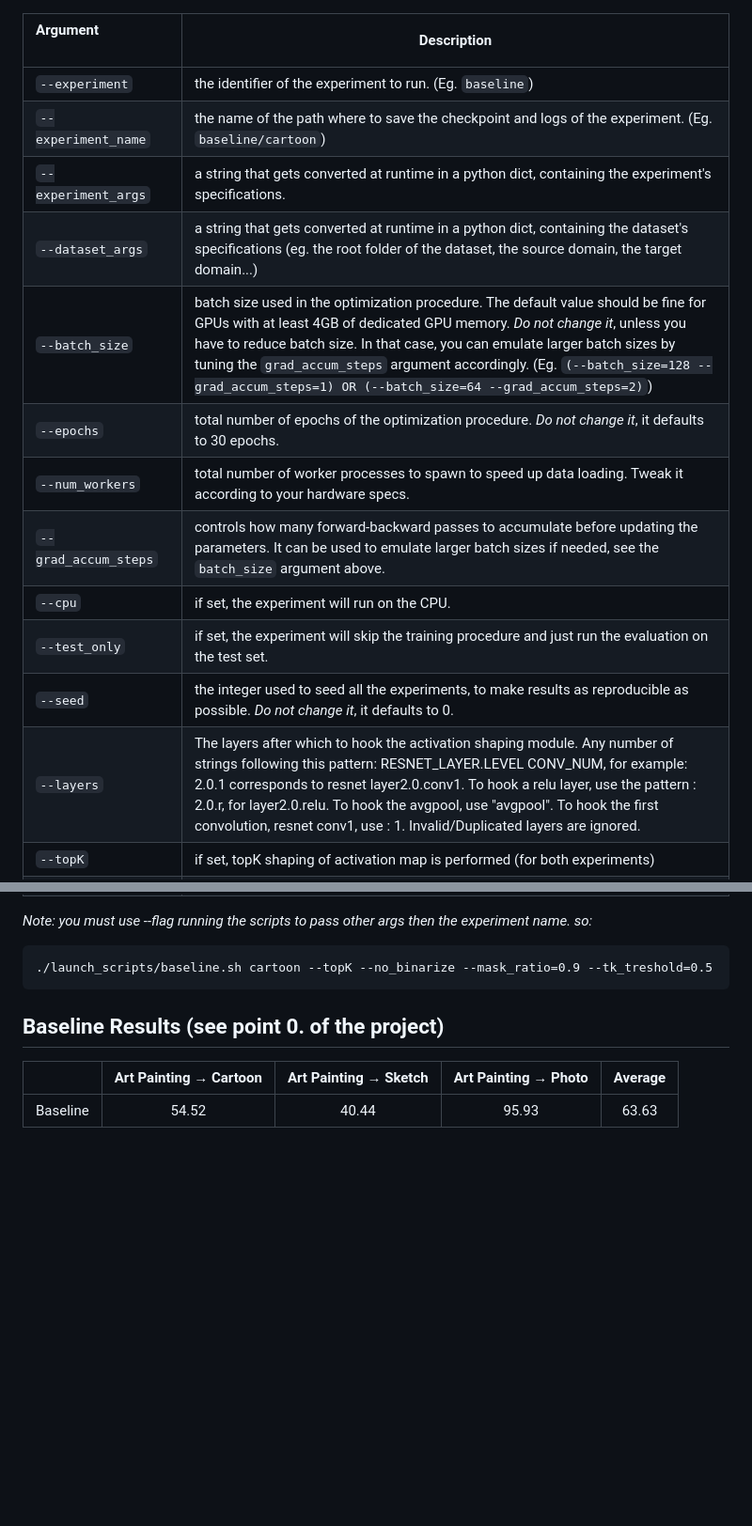
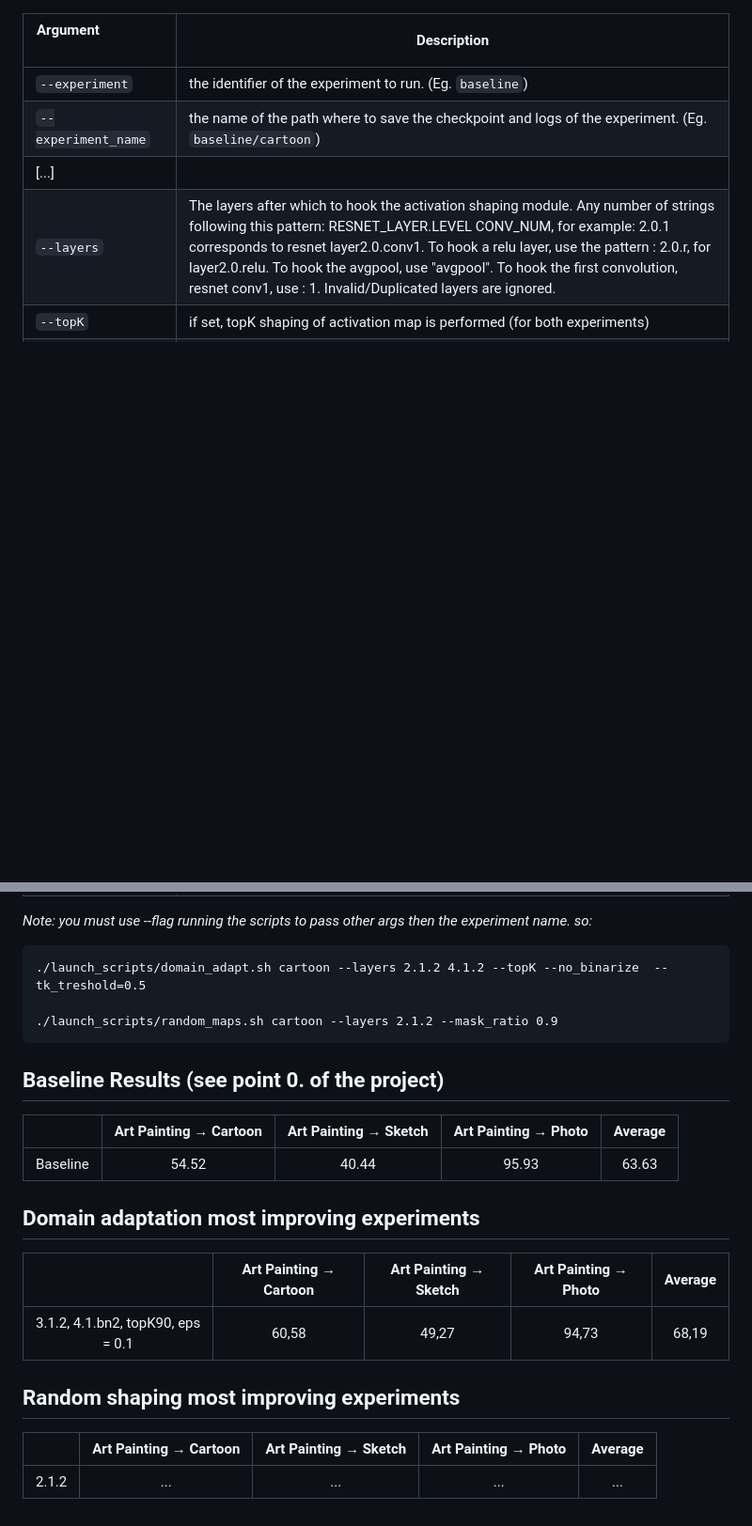
Before and after one commit to VincenzoDalia/AML_Project, a Markdown page: README.md, 2 parts joined by grey strips. Shown: that part at 94% size. GitHub-like rendering; blank space fills up the shorter version.

````diff
--- a/README.md
+++ b/README.md
@@ -60,15 +33,7 @@ In the following, you can find a brief description of the relevant command line
 | -------- | ----------- |
 | `--experiment` | the identifier of the experiment to run. (Eg. `baseline`) |
 | `--experiment_name` | the name of the path where to save the checkpoint and logs of the experiment. (Eg. `baseline/cartoon`) |
-| `--experiment_args` | a string that gets converted at runtime in a python dict, containing the experiment's specifications. |
-| `--dataset_args` | a string that gets converted at runtime in a python dict, containing the dataset's specifications (eg. the root folder of the dataset, the source domain, the target domain...) |
-| `--batch_size` | batch size used in the optimization procedure. The default value should be fine for GPUs with at least 4GB of dedicated GPU memory. *Do not change it*, unless you have to reduce batch size. In that case, you can emulate larger batch sizes by tuning the `grad_accum_steps` argument accordingly. (Eg. `(--batch_size=128 --grad_accum_steps=1) OR (--batch_size=64 --grad_accum_steps=2)`) |
-| `--epochs` | total number of epochs of the optimization procedure. *Do not change it*, it defaults to 30 epochs. |
-| `--num_workers` | total number of worker processes to spawn to speed up data loading. Tweak it according to your hardware specs. |
-| `--grad_accum_steps` | controls how many forward-backward passes to accumulate before updating the parameters. It can be used to emulate larger batch sizes if needed, see the `batch_size` argument above. |
-| `--cpu` | if set, the experiment will run on the CPU. |
-| `--test_only` | if set, the experiment will skip the training procedure and just run the evaluation on the test set. |
-| `--seed` | the integer used to seed all the experiments, to make results as reproducible as possible. *Do not change it*, it defaults to 0. |
+|[...]|
 | `--layers` | The layers after which to hook the activation shaping module. Any number of strings following this pattern: RESNET_LAYER.LEVEL CONV_NUM, for example: 2.0.1 corresponds to resnet layer2.0.conv1. To hook a relu layer, use the pattern : 2.0.r, for layer2.0.relu. To hook the avgpool, use "avgpool". To hook the first convolution, resnet conv1, use : 1. Invalid/Duplicated layers are ignored. |
 | `--topK` | if set, topK shaping of activation map is performed (for both experiments) |
 | `--tk_treshold` | if set, and the topK flag is set, this controls the K in the topK shaping of activation maps |
@@ -77,10 +42,23 @@ In the following, you can find a brief description of the relevant command line
 
 *Note: you must use --flag running the scripts to pass other args then the experiment name. so:*
 ```
-./launch_scripts/baseline.sh cartoon --topK --no_binarize --mask_ratio=0.9 --tk_treshold=0.5
+./launch_scripts/domain_adapt.sh cartoon --layers 2.1.2 4.1.2 --topK --no_binarize  --tk_treshold=0.5
+
+./launch_scripts/random_maps.sh cartoon --layers 2.1.2 --mask_ratio 0.9
 ```
 
 ## Baseline Results (see point 0. of the project)
 |          | Art Painting &#8594; Cartoon | Art Painting &#8594; Sketch | Art Painting &#8594; Photo | Average |
 | :------: | :--------------------------: | :-------------------------: | :------------------------: | :-----: |
 | Baseline |            54.52             |             40.44           |            95.93           |  63.63  |
+
+
+## Domain adaptation most improving experiments
+|          | Art Painting &#8594; Cartoon | Art Painting &#8594; Sketch | Art Painting &#8594; Photo | Average |
+| :------: | :--------------------------: | :-------------------------: | :------------------------: | :-----: |
+| 3.1.2, 4.1.bn2, topK90, eps = 0.1 |            60,58             |             49,27           |            94,73           |  68,19  |
+
+## Random shaping most improving experiments
+|          | Art Painting &#8594; Cartoon | Art Painting &#8594; Sketch | Art Painting &#8594; Photo | Average |
+| :------: | :--------------------------: | :-------------------------: | :------------------------: | :-----: |
+| 2.1.2 |            ...             |             ...           |            ...           |  ...  |
````
Also changed, not shown: other parts of README.md (+5 -32 lines).
